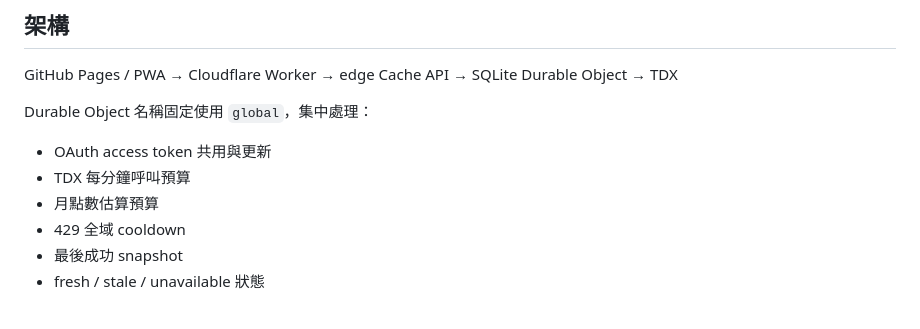
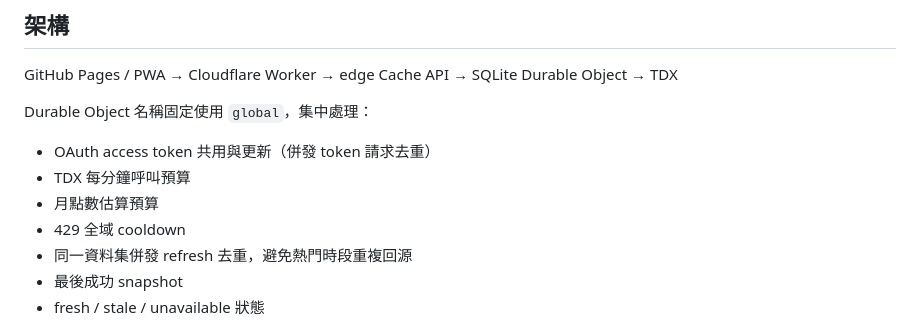
Before and after one commit to YKC1117/cola-go, a Markdown page: infra/tdx-worker/README.md, the part around the change. Rendered like a GitHub page.

Commit message:
Document upstream stampede protection

```diff
--- a/infra/tdx-worker/README.md
+++ b/infra/tdx-worker/README.md
@@ -7,10 +7,11 @@
 GitHub Pages / PWA → Cloudflare Worker → edge Cache API → SQLite Durable Object → TDX
 
 Durable Object 名稱固定使用 `global`，集中處理：
-- OAuth access token 共用與更新
+- OAuth access token 共用與更新（併發 token 請求去重）
 - TDX 每分鐘呼叫預算
 - 月點數估算預算
 - 429 全域 cooldown
+- 同一資料集併發 refresh 去重，避免熱門時段重複回源
 - 最後成功 snapshot
 - fresh / stale / unavailable 狀態
 
```
